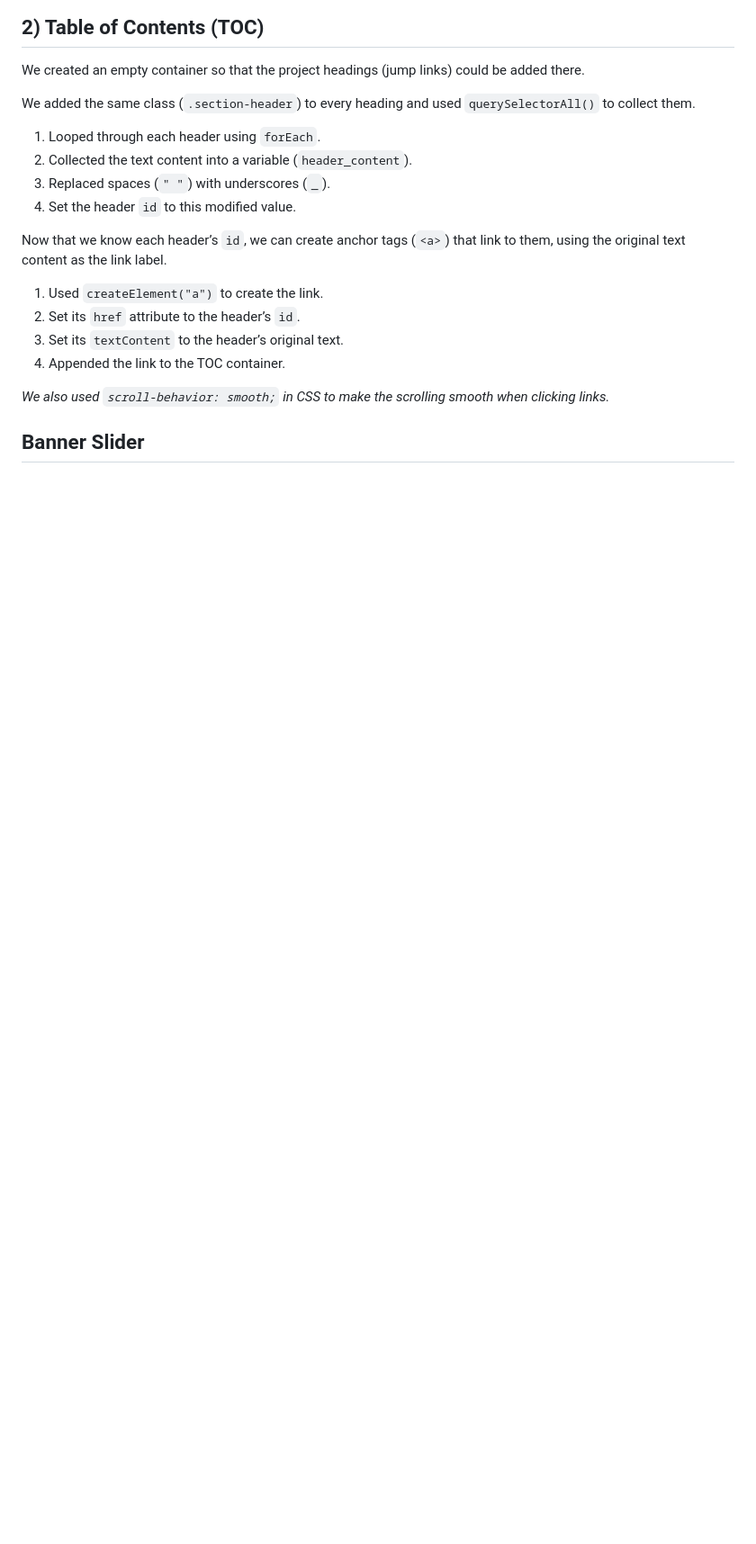
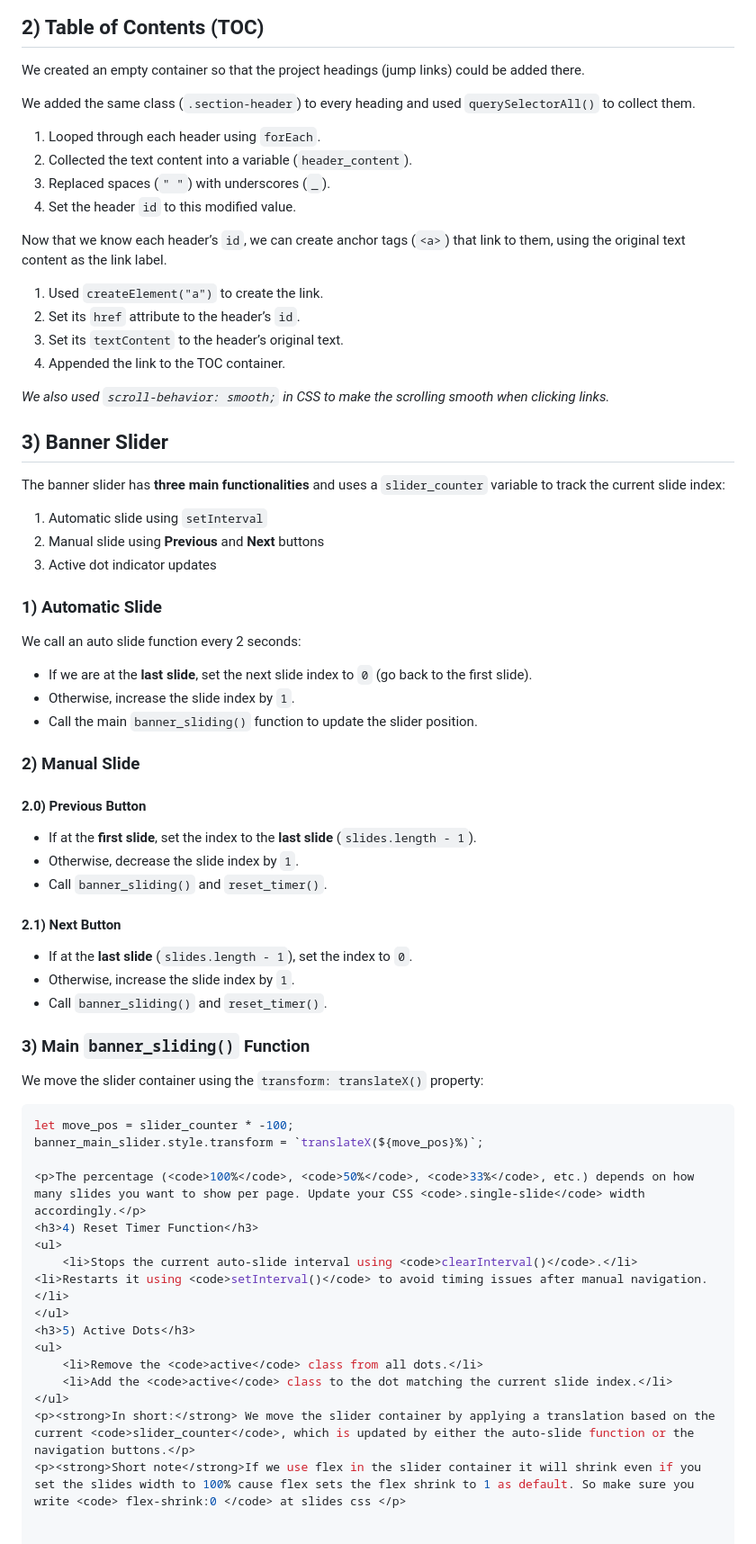
Before and after one commit to Ifti-dev/Mini-projects, a Markdown page: README.md, the part around the change. Shown at 90% size. Rendered like a GitHub page; blank space fills up the shorter version.

Commit message:
Described banner slider fucntionality

````diff
--- a/README.md
+++ b/README.md
@@ -63,4 +63,55 @@ The selector <code>:checked + span::after</code> is used for the animation, sinc
 <p><em>We also used <code>scroll-behavior: smooth;</code> in CSS to make the scrolling smooth when clicking links.</em></p>
 
 
-<h2>Banner Slider</h2>
+<h2>3) Banner Slider</h2>
+
+<p>The banner slider has <strong>three main functionalities</strong> and uses a <code>slider_counter</code> variable to track the current slide index:</p>
+<ol>
+    <li>Automatic slide using <code>setInterval</code></li>
+    <li>Manual slide using <strong>Previous</strong> and <strong>Next</strong> buttons</li>
+    <li>Active dot indicator updates</li>
+</ol>
+
+<h3>1) Automatic Slide</h3>
+<p>We call an auto slide function every 2 seconds:</p>
+<ul>
+    <li>If we are at the <strong>last slide</strong>, set the next slide index to <code>0</code> (go back to the first slide).</li>
+    <li>Otherwise, increase the slide index by <code>1</code>.</li>
+    <li>Call the main <code>banner_sliding()</code> function to update the slider position.</li>
+</ul>
+
+<h3>2) Manual Slide</h3>
+
+<h4>2.0) Previous Button</h4>
+<ul>
+    <li>If at the <strong>first slide</strong>, set the index to the <strong>last slide</strong> (<code>slides.length - 1</code>).</li>
+    <li>Otherwise, decrease the slide index by <code>1</code>.</li>
+    <li>Call <code>banner_sliding()</code> and <code>reset_timer()</code>.</li>
+</ul>
+
+<h4>2.1) Next Button</h4>
+<ul>
+    <li>If at the <strong>last slide</strong> (<code>slides.length - 1</code>), set the index to <code>0</code>.</li>
+    <li>Otherwise, increase the slide index by <code>1</code>.</li>
+    <li>Call <code>banner_sliding()</code> and <code>reset_timer()</code>.</li>
+</ul>
+
+<h3>3) Main <code>banner_sliding()</code> Function</h3>
+<p>We move the slider container using the <code>transform: translateX()</code> property:</p>
+
+```javascript
+let move_pos = slider_counter * -100;
+banner_main_slider.style.transform = `translateX(${move_pos}%)`;
+
+<p>The percentage (<code>100%</code>, <code>50%</code>, <code>33%</code>, etc.) depends on how many slides you want to show per page. Update your CSS <code>.single-slide</code> width accordingly.</p>
+<h3>4) Reset Timer Function</h3>
+<ul>
+    <li>Stops the current auto-slide interval using <code>clearInterval()</code>.</li> <li>Restarts it using <code>setInterval()</code> to avoid timing issues after manual navigation.</li>
+</ul>
+<h3>5) Active Dots</h3>
+<ul>
+    <li>Remove the <code>active</code> class from all dots.</li>
+    <li>Add the <code>active</code> class to the dot matching the current slide index.</li>
+</ul>
+<p><strong>In short:</strong> We move the slider container by applying a translation based on the current <code>slider_counter</code>, which is updated by either the auto-slide function or the navigation buttons.</p>
+<p><strong>Short note</strong>If we use flex in the slider container it will shrink even if you set the slides width to 100% cause flex sets the flex shrink to 1 as default. So make sure you write <code> flex-shrink:0 </code> at slides css </p>
````
